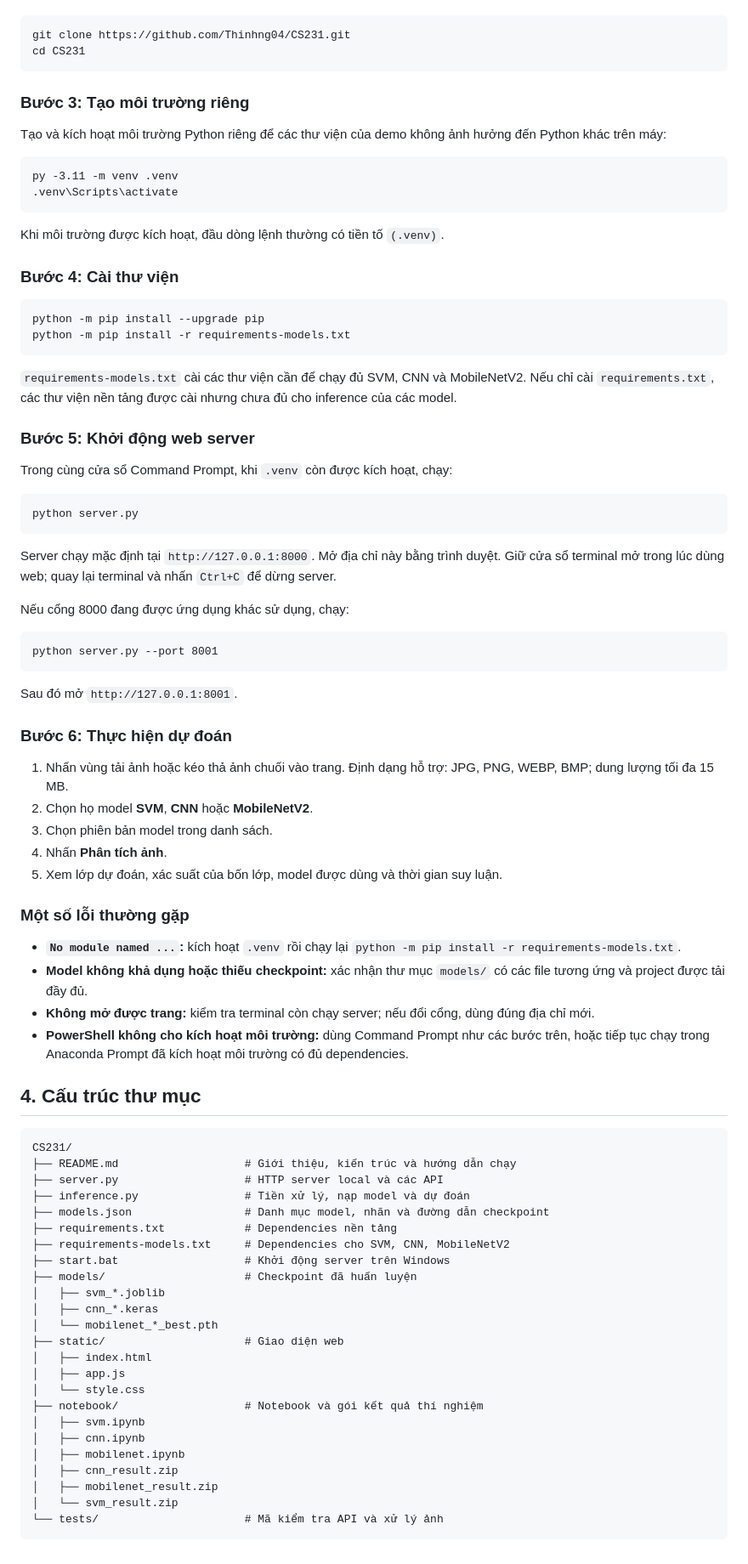
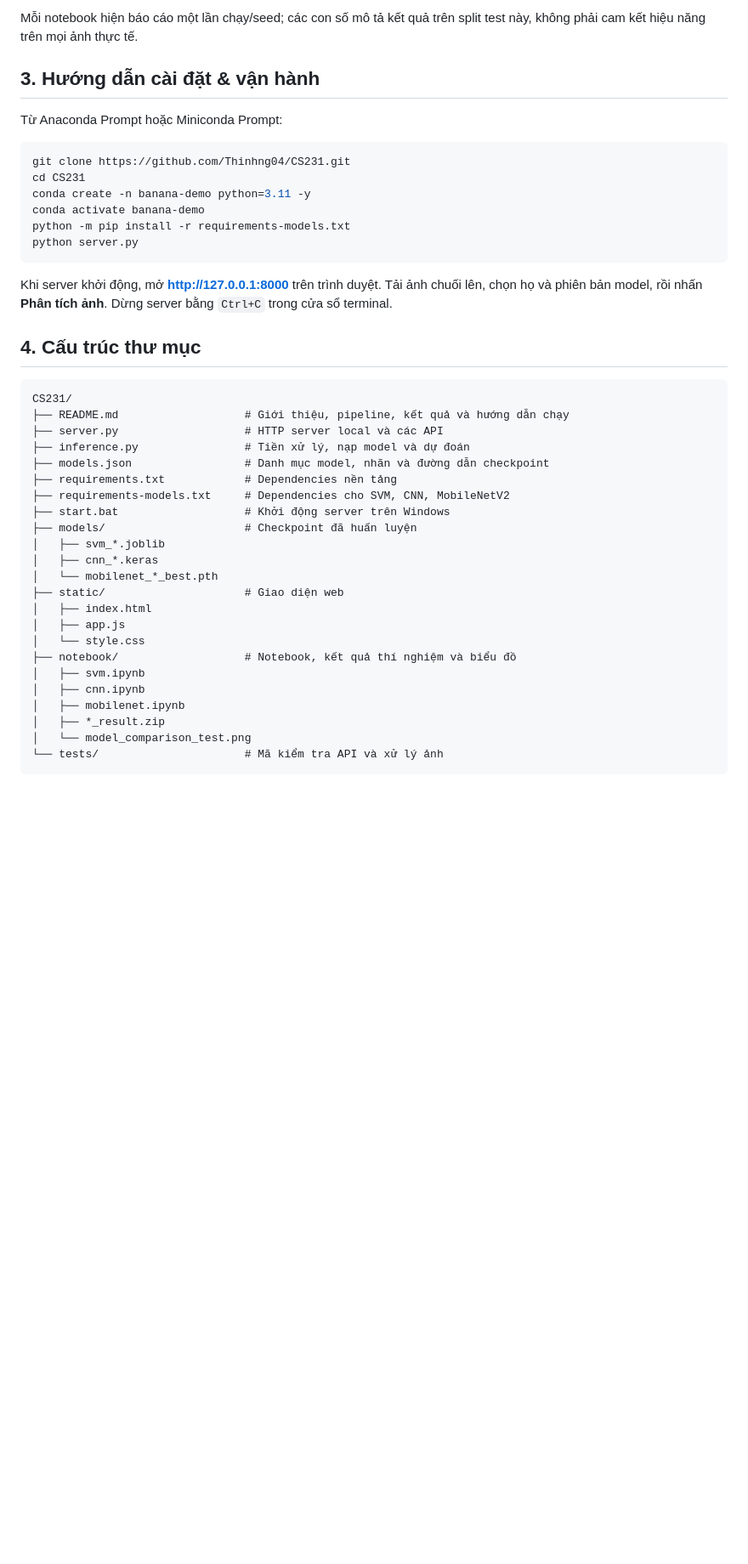
Before and after one commit to Thinhng04/Banana-Ripeness-Classification, a Markdown page: README.md, the part around one of its changes. Shown at 85% size. GitHub-like rendering; blank space fills up the shorter version.

````diff
--- a/README.md
+++ b/README.md
@@ -55,65 +95,25 @@ Mở Command Prompt tại thư mục muốn lưu project, sau đó chạy:
+Mỗi notebook hiện báo cáo một lần chạy/seed; các con số mô tả kết quả trên split test này, không phải cam kết hiệu năng trên mọi ảnh thực tế.
+
+## 3. Hướng dẫn cài đặt & vận hành
+
+Từ Anaconda Prompt hoặc Miniconda Prompt:
+
+```bash
 git clone https://github.com/Thinhng04/CS231.git
 cd CS231
-```
-
-### Bước 3: Tạo môi trường riêng
-
-Tạo và kích hoạt môi trường Python riêng để các thư viện của demo không ảnh hưởng đến Python khác trên máy:
-
-```bat
-py -3.11 -m venv .venv
-.venv\Scripts\activate
-```
-
-Khi môi trường được kích hoạt, đầu dòng lệnh thường có tiền tố `(.venv)`.
-
-### Bước 4: Cài thư viện
-
-```bat
-python -m pip install --upgrade pip
+conda create -n banana-demo python=3.11 -y
+conda activate banana-demo
 python -m pip install -r requirements-models.txt
-```
-
-`requirements-models.txt` cài các thư viện cần để chạy đủ SVM, CNN và MobileNetV2. Nếu chỉ cài `requirements.txt`, các thư viện nền tảng được cài nhưng chưa đủ cho inference của các model.
-
-### Bước 5: Khởi động web server
-
-Trong cùng cửa sổ Command Prompt, khi `.venv` còn được kích hoạt, chạy:
-
-```bat
 python server.py
 ```
 
-Server chạy mặc định tại `http://127.0.0.1:8000`. Mở địa chỉ này bằng trình duyệt. Giữ cửa sổ terminal mở trong lúc dùng web; quay lại terminal và nhấn `Ctrl+C` để dừng server.
-
-Nếu cổng 8000 đang được ứng dụng khác sử dụng, chạy:
-
-```bat
-python server.py --port 8001
-```
-
-Sau đó mở `http://127.0.0.1:8001`.
-
-### Bước 6: Thực hiện dự đoán
-
-1. Nhấn vùng tải ảnh hoặc kéo thả ảnh chuối vào trang. Định dạng hỗ trợ: JPG, PNG, WEBP, BMP; dung lượng tối đa 15 MB.
-2. Chọn họ model **SVM**, **CNN** hoặc **MobileNetV2**.
-3. Chọn phiên bản model trong danh sách.
-4. Nhấn **Phân tích ảnh**.
-5. Xem lớp dự đoán, xác suất của bốn lớp, model được dùng và thời gian suy luận.
-
-### Một số lỗi thường gặp
-
-- **`No module named ...`:** kích hoạt `.venv` rồi chạy lại `python -m pip install -r requirements-models.txt`.
-- **Model không khả dụng hoặc thiếu checkpoint:** xác nhận thư mục `models/` có các file tương ứng và project được tải đầy đủ.
-- **Không mở được trang:** kiểm tra terminal còn chạy server; nếu đổi cổng, dùng đúng địa chỉ mới.
-- **PowerShell không cho kích hoạt môi trường:** dùng Command Prompt như các bước trên, hoặc tiếp tục chạy trong Anaconda Prompt đã kích hoạt môi trường có đủ dependencies.
+Khi server khởi động, mở **http://127.0.0.1:8000** trên trình duyệt. Tải ảnh chuối lên, chọn họ và phiên bản model, rồi nhấn **Phân tích ảnh**. Dừng server bằng `Ctrl+C` trong cửa sổ terminal.
 
 ## 4. Cấu trúc thư mục
 
 ```text
 CS231/
-├── README.md                   # Giới thiệu, kiến trúc và hướng dẫn chạy
+├── README.md                   # Giới thiệu, pipeline, kết quả và hướng dẫn chạy
 ├── server.py                   # HTTP server local và các API
 ├── inference.py                # Tiền xử lý, nạp model và dự đoán
 ├── models.json                 # Danh mục model, nhãn và đường dẫn checkpoint
@@ -128,12 +128,11 @@ CS231/
 │   ├── index.html
 │   ├── app.js
 │   └── style.css
-├── notebook/                   # Notebook và gói kết quả thí nghiệm
+├── notebook/                   # Notebook, kết quả thí nghiệm và biểu đồ
 │   ├── svm.ipynb
 │   ├── cnn.ipynb
 │   ├── mobilenet.ipynb
-│   ├── cnn_result.zip
-│   ├── mobilenet_result.zip
-│   └── svm_result.zip
+│   ├── *_result.zip
+│   └── model_comparison_test.png
 └── tests/                      # Mã kiểm tra API và xử lý ảnh
 ```
````
Also changed, not shown: other parts of README.md (+74 -34 lines), notebook/model_comparison_test.png (added).
